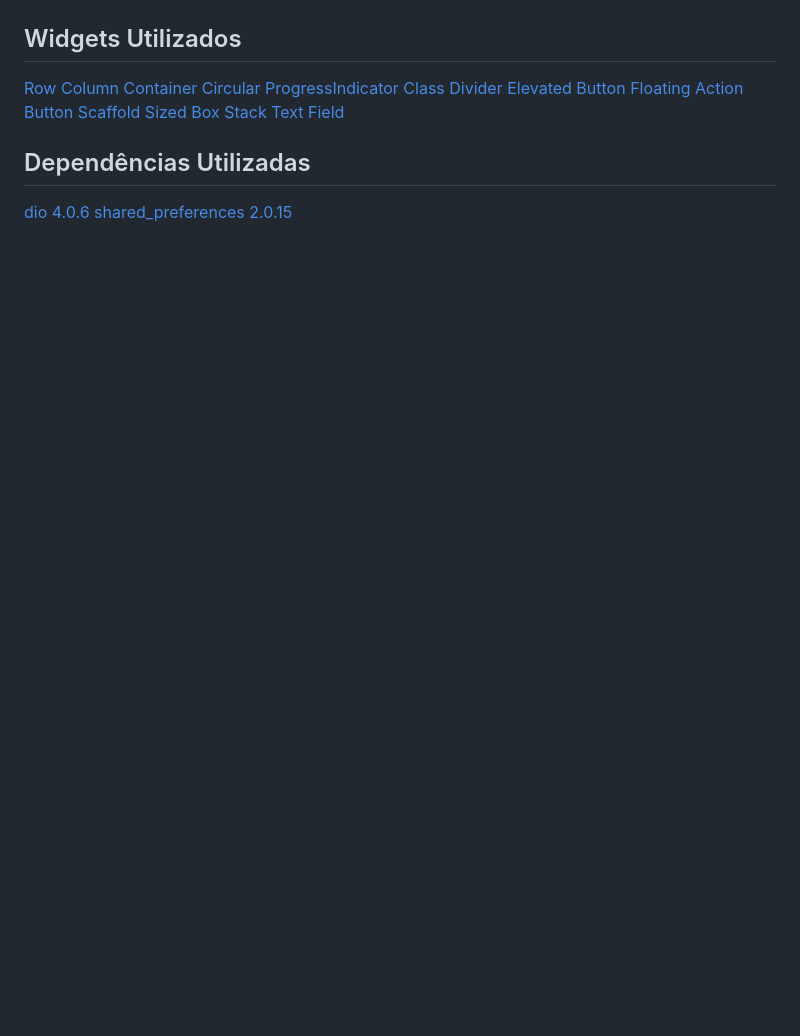
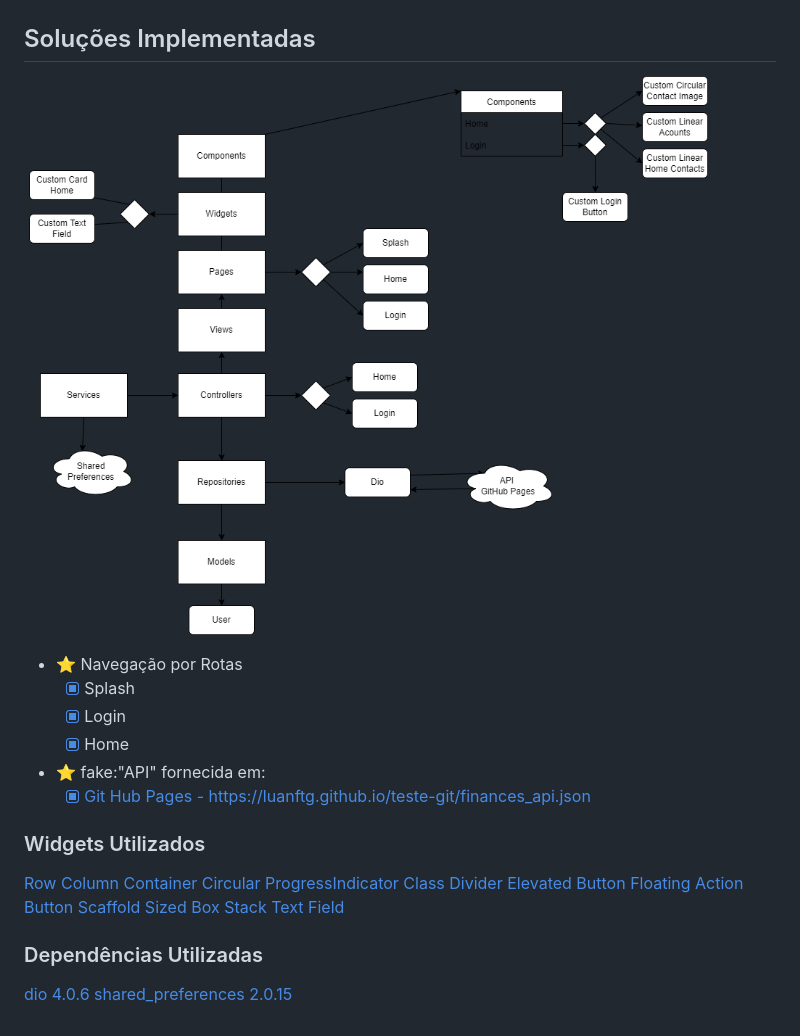
Before and after one commit to Luanftg/PIT01GP01, a Markdown page: system_finances/README.md, the part around the change. Rendered like a GitHub page; pictures changed too: system_finances/assets/abstraction_App_System_finances.png (added); blank space fills up the shorter version.

```diff
--- a/system_finances/README.md
+++ b/system_finances/README.md
@@ -2,7 +2,19 @@
 
 ![Modelo de Aplicativo](../finances/modelos_app.png)
 
-## Widgets Utilizados
+## Soluções Implementadas
+
+![Abstração do Aplicativo](assets/abstraction_App_System_finances.png)
+
+- :star: Navegação por Rotas
+  - [x] Splash
+  - [x] Login
+  - [x] Home
+
+- :star: fake:"API"  fornecida em:
+  - [x] [Git Hub Pages - https://luanftg.github.io/teste-git/finances_api.json](https://luanftg.github.io/teste-git/finances_api.json)
+
+### Widgets Utilizados
 
 [Row](https://api.flutter.dev/flutter/widgets/Row-class.html)
 [Column](https://api.flutter.dev/flutter/widgets/Column-class.html)
@@ -16,7 +28,7 @@
 [Stack](https://api.flutter.dev/flutter/widgets/Stack-class.html)
 [Text Field](https://api.flutter.dev/flutter/material/TextField-class.html)
 
-## Dependências Utilizadas
+### Dependências Utilizadas
 
 [dio 4.0.6](https://pub.dev/packages/dio)
 [shared_preferences 2.0.15](https://pub.dev/packages/shared_preferences)
```
Also changed, not shown: README.md (+23 -0 lines), 21 other files.
